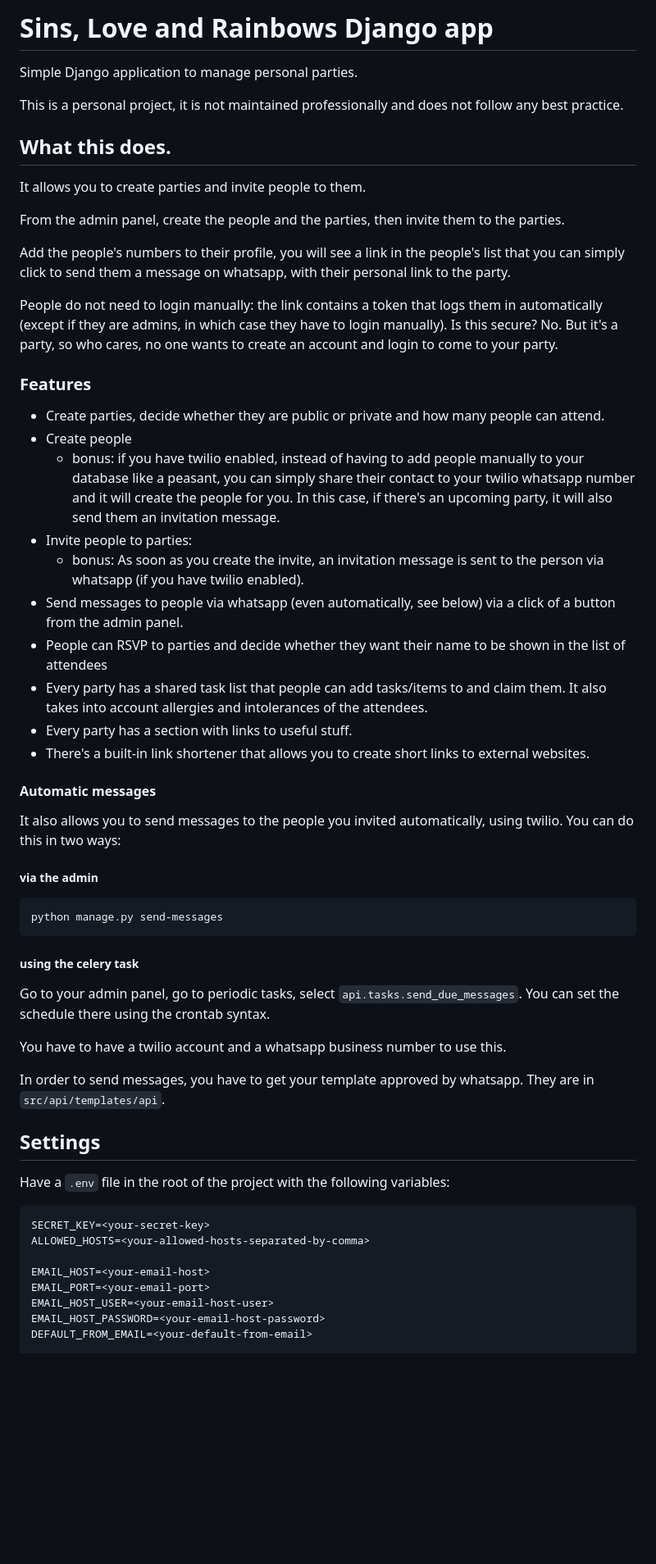
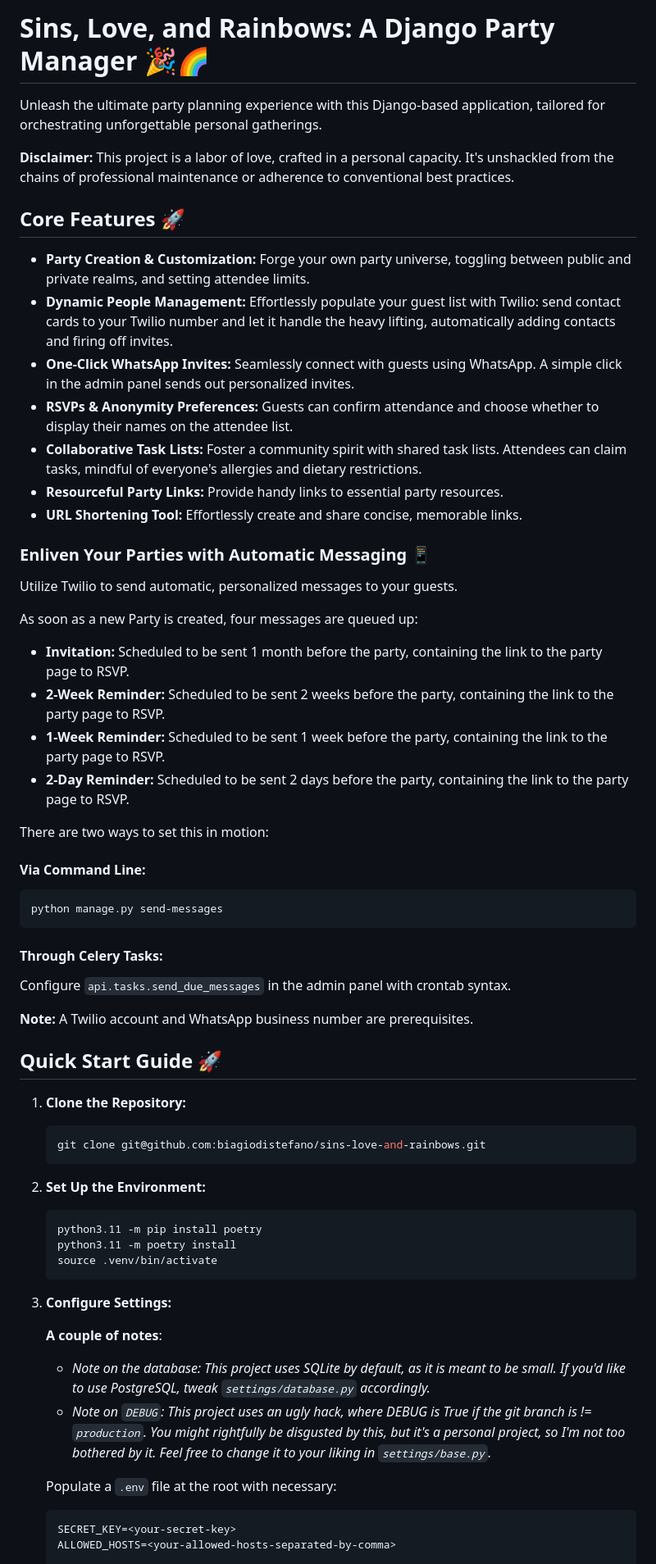
Before and after one commit to biagiodistefano/sins-love-and-rainbows, a Markdown page: README.md, the part around one of its changes. Shown at 82% size. Drawn GitHub-style; blank space fills up the shorter version.

````diff
--- a/README.md
+++ b/README.md
@@ -1,63 +1,64 @@
-# Sins, Love and Rainbows Django app
+# Sins, Love, and Rainbows: A Django Party Manager 🎉🌈
 
-Simple Django application to manage personal parties.
+Unleash the ultimate party planning experience with this Django-based application, tailored for orchestrating unforgettable personal gatherings.
 
-This is a personal project, it is not maintained professionally and does not follow any best practice.
+**Disclaimer:** This project is a labor of love, crafted in a personal capacity. It's unshackled from the chains of professional maintenance or adherence to conventional best practices.
 
-## What this does.
+## Core Features 🚀
 
-It allows you to create parties and invite people to them.
+- **Party Creation & Customization:** Forge your own party universe, toggling between public and private realms, and setting attendee limits.
+- **Dynamic People Management:** Effortlessly populate your guest list with Twilio: send contact cards to your Twilio number and let it handle the heavy lifting, automatically adding contacts and firing off invites.
+- **One-Click WhatsApp Invites:** Seamlessly connect with guests using WhatsApp. A simple click in the admin panel sends out personalized invites.
+- **RSVPs & Anonymity Preferences:** Guests can confirm attendance and choose whether to display their names on the attendee list.
+- **Collaborative Task Lists:** Foster a community spirit with shared task lists. Attendees can claim tasks, mindful of everyone's allergies and dietary restrictions.
+- **Resourceful Party Links:** Provide handy links to essential party resources.
+- **URL Shortening Tool:** Effortlessly create and share concise, memorable links.
 
-From the admin panel, create the people and the parties, then invite them to the parties.
+### Enliven Your Parties with Automatic Messaging 📱
 
-Add the people's numbers to their profile, you will see a link in the people's list that you can simply click to send them a message on whatsapp, with their personal link to the party.
+Utilize Twilio to send automatic, personalized messages to your guests.
 
-People do not need to login manually: the link contains a token that logs them in automatically (except if they are admins, in which case they have to login manually).
-Is this secure? No. But it's a party, so who cares, no one wants to create an account and login to come to your party.
+As soon as a new Party is created, four messages are queued up:
 
-### Features
+- **Invitation:** Scheduled to be sent 1 month before the party, containing the link to the party page to RSVP.
+- **2-Week Reminder:** Scheduled to be sent 2 weeks before the party, containing the link to the party page to RSVP.
+- **1-Week Reminder:** Scheduled to be sent 1 week before the party, containing the link to the party page to RSVP.
+- **2-Day Reminder:** Scheduled to be sent 2 days before the party, containing the link to the party page to RSVP.
 
-- Create parties, decide whether they are public or private and how many people can attend.
-- Create people
-  * bonus: if you have twilio enabled, instead of having to add people manually to your database like a peasant, you can simply share their contact to your twilio whatsapp number and it will create the people for you. In this case, if there's an upcoming party, it will also send them an invitation message.
-- Invite people to parties:
-  * bonus: As soon as you create the invite, an invitation message is sent to the person via whatsapp (if you have twilio enabled).
-- Send messages to people via whatsapp (even automatically, see below) via a click of a button from the admin panel.
-- People can RSVP to parties and decide whether they want their name to be shown in the list of attendees
-- Every party has a shared task list that people can add tasks/items to and claim them. It also takes into account allergies and intolerances of the attendees.
-- Every party has a section with links to useful stuff.
-- There's a built-in link shortener that allows you to create short links to external websites.
+There are two ways to set this in motion:
 
-
-#### Automatic messages
-
-It also allows you to send messages to the people you invited automatically, using twilio. You can do this in two ways:
-
-##### via the admin
-```
+#### Via Command Line:
+```bash
 python manage.py send-messages
 ```
 
-##### using the celery task
+#### Through Celery Tasks:
+Configure `api.tasks.send_due_messages` in the admin panel with crontab syntax.
 
-Go to your admin panel, go to periodic tasks, select `api.tasks.send_due_messages`.
-You can set the schedule there using the crontab syntax.
+**Note:** A Twilio account and WhatsApp business number are prerequisites.
 
-You have to have a twilio account and a whatsapp business number to use this.
+## Quick Start Guide 🚀
 
-In order to send messages, you have to get your template approved by whatsapp. They are in `src/api/templates/api`.
+1. **Clone the Repository:**
+   ```bash
+   git clone git@github.com:biagiodistefano/sins-love-and-rainbows.git
+   ```
+2. **Set Up the Environment:**
+   ```bash
+   python3.11 -m pip install poetry
+   python3.11 -m poetry install
+   source .venv/bin/activate
+   ```
+3. **Configure Settings:**
 
-## Settings
+   **A couple of notes**:
+   - *Note on the database: This project uses SQLite by default, as it is meant to be small. If you'd like to use PostgreSQL, tweak `settings/database.py` accordingly.*
+   - *Note on `DEBUG`: This project uses an ugly hack, where DEBUG is True if the git branch is != `production`. You might rightfully be disgusted by this, but it's a personal project, so I'm not too bothered by it. Feel free to change it to your liking in `settings/base.py`.*
 
-Have a `.env` file in the root of the project with the following variables:
 
-```dotenv
-SECRET_KEY=<your-secret-key>
-ALLOWED_HOSTS=<your-allowed-hosts-separated-by-comma>
+   Populate a `.env` file at the root with necessary:
 
-EMAIL_HOST=<your-email-host>
-EMAIL_PORT=<your-email-port>
-EMAIL_HOST_USER=<your-email-host-user>
-EMAIL_HOST_PASSWORD=<your-email-host-password>
-DEFAULT_FROM_EMAIL=<your-default-from-email>
+   ```bash
+   SECRET_KEY=<your-secret-key>
+   ALLOWED_HOSTS=<your-allowed-hosts-separated-by-comma>
 
````
Also changed, not shown: other parts of README.md (+38 -33 lines).
